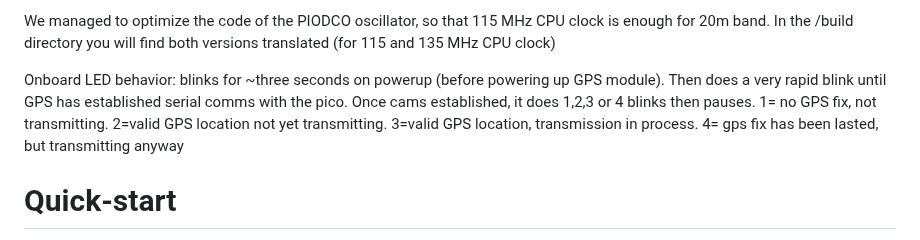
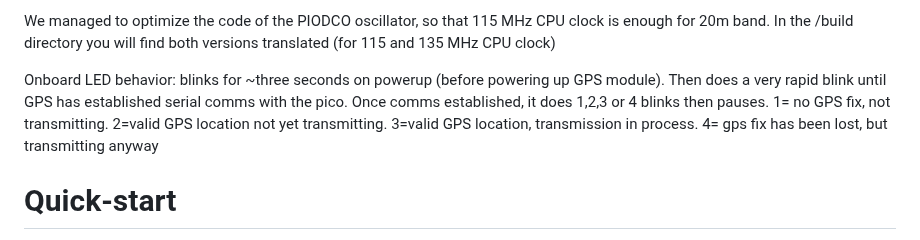
Before and after one commit to EngineerGuy314/pico-WSPRer, a Markdown page: README.md, the part around the change. GitHub-like rendering.

```diff
--- a/README.md
+++ b/README.md
@@ -13,7 +13,7 @@ With the original code the Pico was being overclocked to 270Mhz, so the total po
 
 We managed to optimize the code of the PIODCO oscillator, so that 115 MHz CPU clock is enough for 20m band. In the /build directory you will find both versions translated (for 115 and 135 MHz CPU clock)
 
-Onboard LED behavior: blinks for ~three seconds on powerup (before powering up GPS module). Then does a very rapid blink until GPS has established serial comms with the pico. Once cams established, it does 1,2,3 or 4 blinks then pauses. 1= no GPS fix, not transmitting. 2=valid GPS location not yet transmitting. 3=valid GPS location, transmission in process. 4= gps fix has been lasted, but transmitting anyway
+Onboard LED behavior: blinks for ~three seconds on powerup (before powering up GPS module). Then does a very rapid blink until GPS has established serial comms with the pico. Once comms established, it does 1,2,3 or 4 blinks then pauses. 1= no GPS fix, not transmitting. 2=valid GPS location not yet transmitting. 3=valid GPS location, transmission in process. 4= gps fix has been lost, but transmitting anyway
 
 # Quick-start
 0. Download https://github.com/EngineerGuy314/pico-WSPRer/blob/main/build/pico-WSPRer-115.uf2 and skip to step 6 (or follow steps 1-5 to compile it yourself)
```
